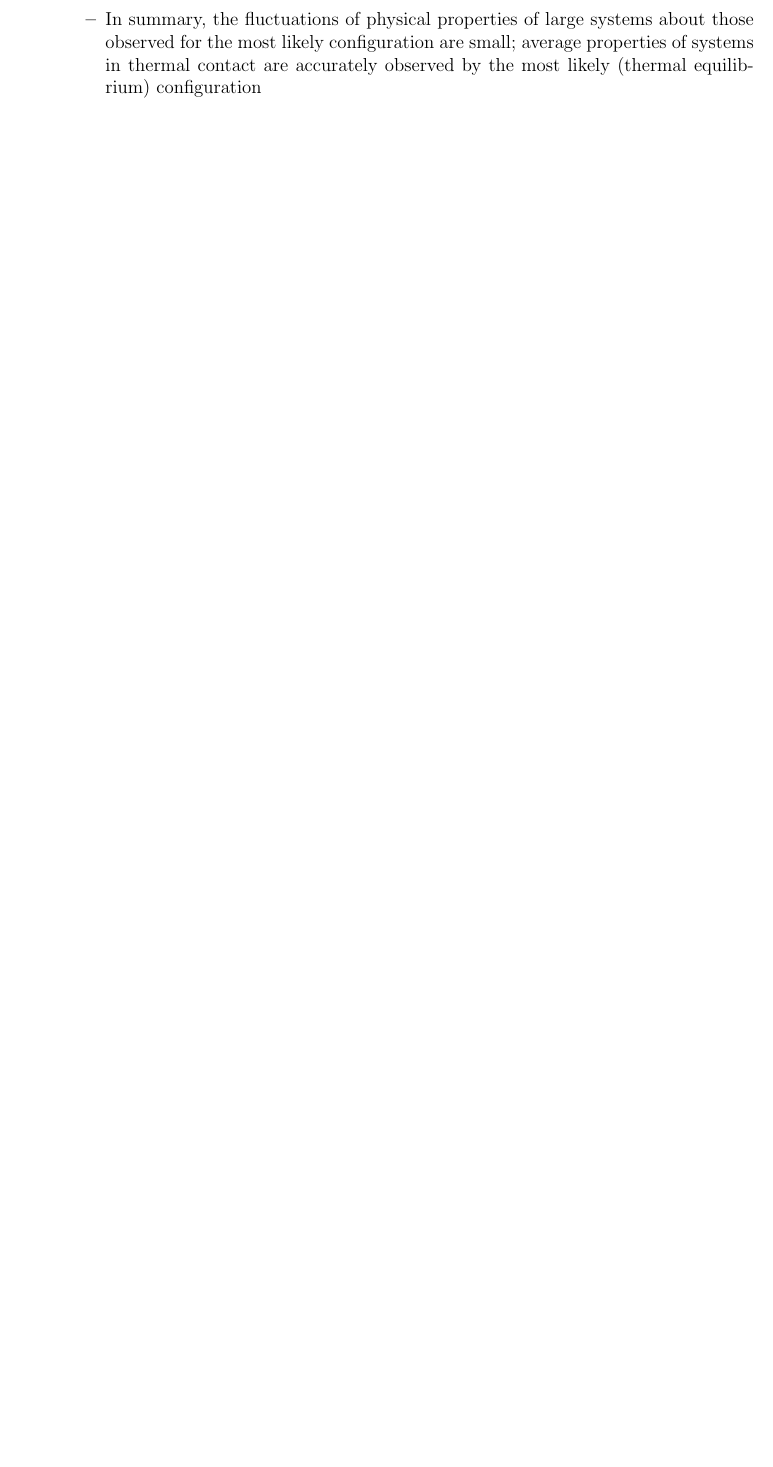
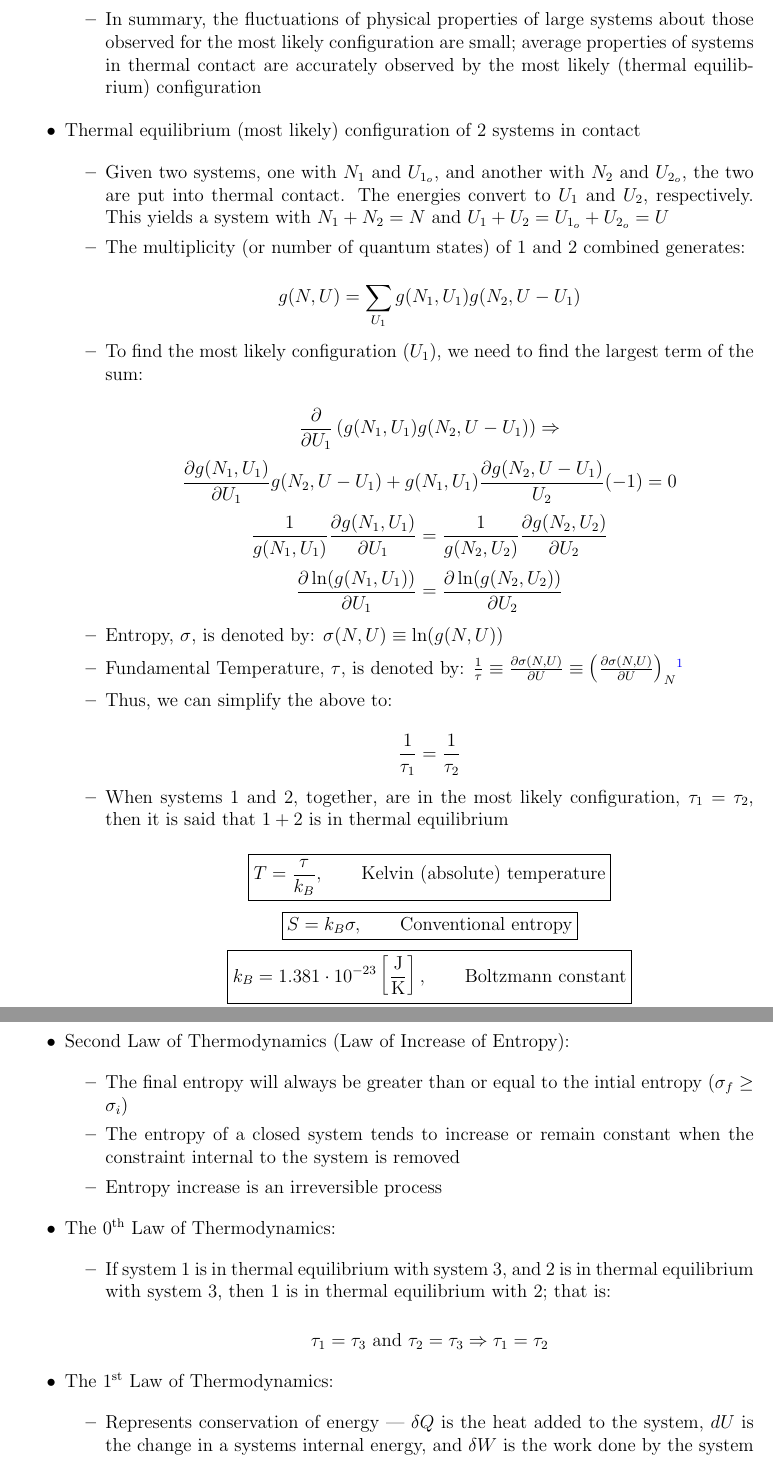
Before and after one commit to MDBrodskiy/Thermodynamics, a LaTeX document (Notes/Section1.tex): part of page 5 of 5 before the commit and two parts of pages 5 and 6 of 7 after it, the two joined at a grey line, cut so that both start at the same text, the shorter picture padded with empty space. Compiled offline with pdfLaTeX.

Commit message:
updated notes

```diff
--- a/Notes/Section1.tex
+++ b/Notes/Section1.tex
@@ -248,3 +248,65 @@
 
     \end{itemize}
 
+  \item Thermal equilibrium (most likely) configuration of 2 systems in contact
+
+    \begin{itemize}
+
+      \item Given two systems, one with $N_1$ and $U_{1_o}$, and another with $N_2$ and $U_{2_o}$, the two are put into thermal contact. The energies convert to $U_1$ and $U_2$, respectively. This yields a system with $N_1+N_2=N$ and $U_1+U_2=U_{1_o}+U_{2_o}=U$
+
+      \item The multiplicity (or number of quantum states) of 1 and 2 combined generates:
+
+        $$g(N,U)=\sum_{U_1}g(N_1,U_1)g(N_2,U-U_1)$$
+
+      \item To find the most likely configuration $(U_1)$, we need to find the largest term of the sum:
+
+        $$\frac{\partial}{\partial U_1}\left( g(N_1,U_1)g(N_2,U-U_1) \right)\Rightarrow$$
+        $$\frac{\partial g(N_1,U_1)}{\partial U_1}g(N_2,U-U_1)+g(N_1,U_1)\frac{\partial g(N_2,U-U_1)}{U_2}(-1)=0$$
+        $$\frac{1}{g(N_1,U_1)}\frac{\partial g(N_1,U_1)}{\partial U_1}=\frac{1}{g(N_2,U_2)}\frac{\partial g(N_2,U_2)}{\partial U_2}$$
+        $$\frac{\partial \ln(g(N_1,U_1))}{\partial U_1}=\frac{\partial \ln(g(N_2,U_2))}{\partial U_2}$$
+
+      \item Entropy, $\sigma$, is denoted by: $\sigma(N,U)\equiv\ln(g(N,U))$
+
+      \item Fundamental Temperature, $\tau$, is denoted by: $\frac{1}{\tau}\equiv\frac{\partial \sigma(N,U)}{\partial U}\equiv\left( \frac{\partial \sigma(N,U)}{\partial U}\right)_N$\footnote{The $N$ subscript is used to denote constant, invariable quantities}
+
+      \item Thus, we can simplify the above to:
+
+        $$\frac{1}{\tau_1}=\frac{1}{\tau_2}$$
+
+      \item When systems 1 and 2, together, are in the most likely configuration, $\tau_1=\tau_2$, then it is said that $1+2$ is in thermal equilibrium
+
+        $$\boxed{T=\frac{\tau}{k_B},\quad\quad\text{Kelvin (absolute) temperature}}$$
+        $$\boxed{S=k_B\sigma,\quad\quad\text{Conventional entropy}}$$
+        $$\boxed{k_B=1.381\cdot10^{-23}\left[ \frac{\si{\joule}}{\si{\kelvin}} \right],\quad\quad\text{Boltzmann constant}}$$
+
+    \end{itemize}
+
+  \item Second Law of Thermodynamics (Law of Increase of Entropy):
+
+    \begin{itemize}
+
+      \item The final entropy will always be greater than or equal to the intial entropy ($\sigma_f\geq\sigma_i$)
+
+      \item The entropy of a closed system tends to increase or remain constant when the constraint internal to the system is removed
+
+      \item Entropy increase is an irreversible process
+
+    \end{itemize}
+
+  \item The \nth{0} Law of Thermodynamics:
+
+    \begin{itemize}
+
+      \item If system 1 is in thermal equilibrium with system 3, and 2 is in thermal equilibrium with system 3, then 1 is in thermal equilibrium with 2; that is:
+
+        $$\tau_1=\tau_3\text{ and }\tau_2=\tau_3\Rightarrow \tau_1=\tau_2$$
+
+    \end{itemize}
+
+  \item The \nth{1} Law of Thermodynamics:
+
+    \begin{itemize}
+
+      \item Represents conservation of energy — $\delta Q$ is the heat added to the system, $dU$ is the change in a systems internal energy, and $\delta W$ is the work done by the system
+
+        $$\delta Q=dU+\delta W$$
@@ -251,3 +354,5 @@
+    \end{itemize}
+
 \end{itemize}
 
 \end{document}
```
Also changed, not shown: Notes/Section1.pdf, Notes/Section1.tex (41 more changed lines).
